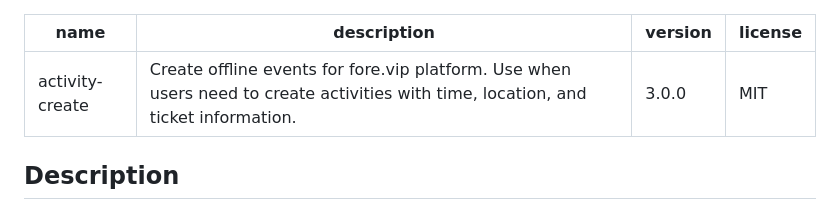
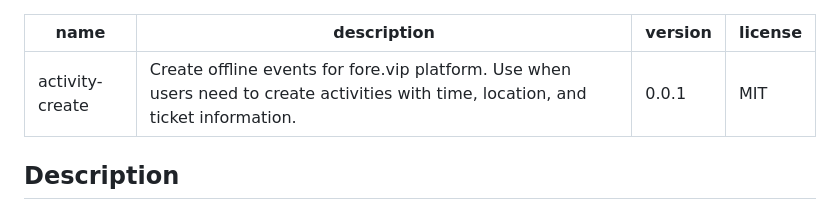
Before and after one commit to fore-vip/skills, a Markdown page: activity-create/SKILL.md, the part around the change. Rendered like a GitHub page.

```diff
--- a/activity-create/SKILL.md
+++ b/activity-create/SKILL.md
@@ -1,7 +1,7 @@
 ---
 name: activity-create
 description: Create offline events for fore.vip platform. Use when users need to create activities with time, location, and ticket information.
-version: 3.0.0
+version: 0.0.1
 license: MIT
 ---
 
```
Also changed, not shown: activity-create/SKILL_cn.md (+1 -1 lines).
